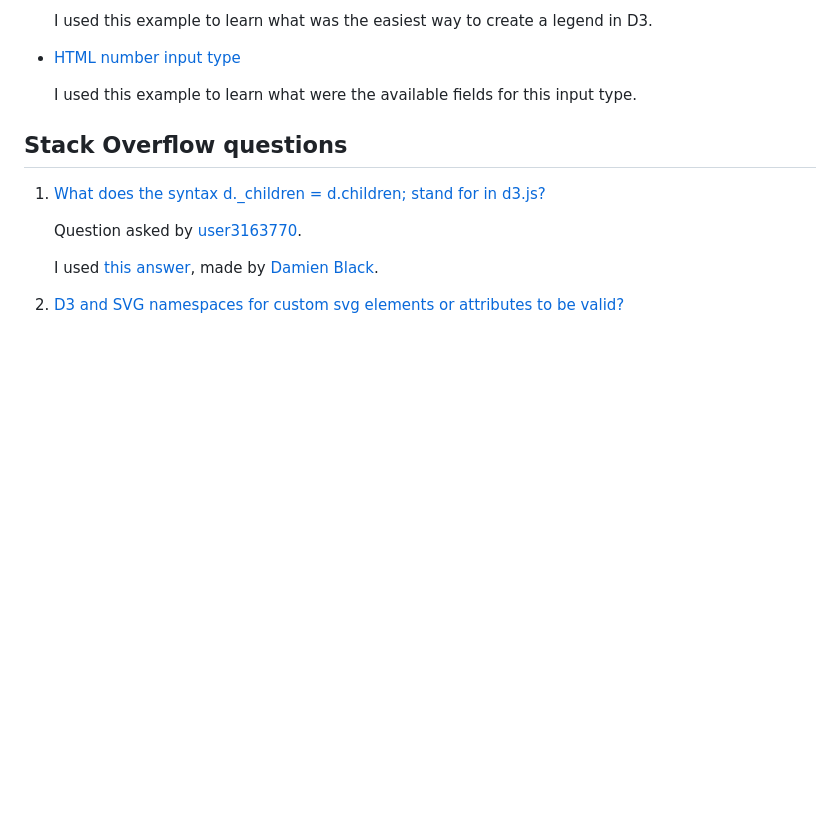
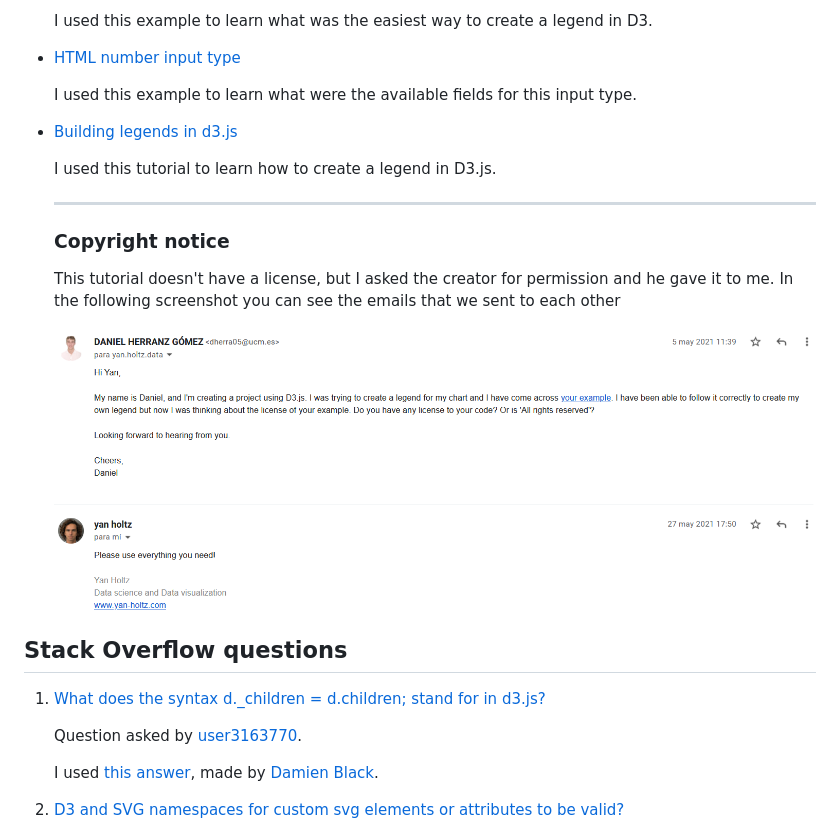
Before and after one commit to dhg98/Execution-traces-visualizer, a Markdown page: CREDITS.md, the part around the change. Drawn GitHub-style; pictures changed too: img/copyright/legend_copyright.png (added); blank space fills up the shorter version.

Commit message:
Added last credit item

```diff
--- a/CREDITS.md
+++ b/CREDITS.md
@@ -110,6 +110,16 @@
 - [HTML number input type](https://www.w3schools.com/tags/att_input_type_number.asp)
 
     I used this example to learn what were the available fields for this input type.
+
+- [Building legends in d3.js](https://www.d3-graph-gallery.com/graph/custom_legend.html#)
+
+    I used this tutorial to learn how to create a legend in D3.js.
+
+    ----
+    <h3>Copyright notice</h3>
+    This tutorial doesn't have a license, but I asked the creator for permission and he gave it to me. In the following screenshot you can see the emails that we sent to each other
+
+    ![copyright](https://github.com/dhg98/Execution-traces-visualizer/blob/master/img/copyright/legend_copyright.png)
 
 ## Stack Overflow questions
 
```
